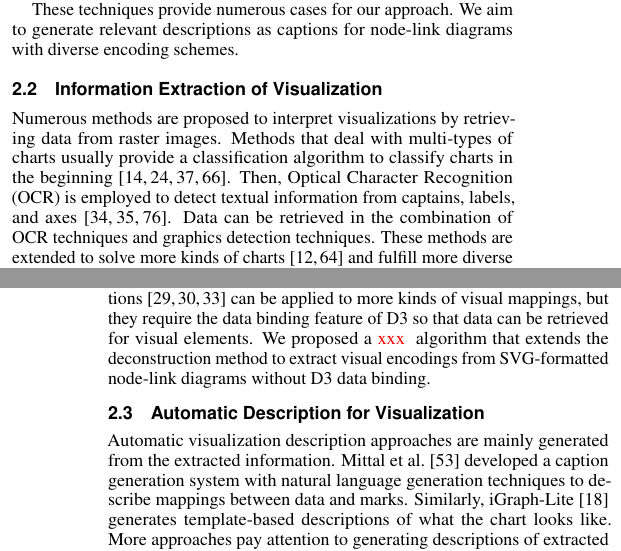
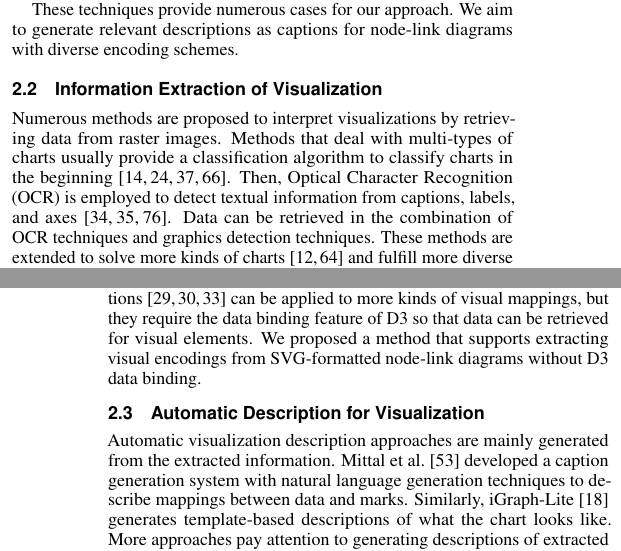
Before and after one commit to jiacheng-pan/VIS2021, a LaTeX document (template.tex, which reads chapter/2.RelatedWork.tex): two parts of the columns of pages 2 and 3 of 12, joined at a grey line, cut so that both start at the same text. Compiled offline with pdfLaTeX.

Commit message:
feat: 🎸 xxx

```diff
--- a/chapter/2.RelatedWork.tex
+++ b/chapter/2.RelatedWork.tex
@@ -34,7 +34,7 @@ We aim to generate relevant descriptions as captions for node-link diagrams with
 % 第1类工作聚焦于从各种可视化结果还原潜在数据。这些工作很多以ocr的方法读取图表中的文本信息，结合坐标轴等辅助的component，对基本图表中蕴含的数据进行还原。
 Numerous methods are proposed to interpret visualizations by retrieving data from raster images.
 Methods that deal with multi-types of charts usually provide a classification algorithm to classify charts in the beginning~\cite{DBLP:conf/icip/GaoZB12, DBLP:conf/chi/JungKSHLKS17, DBLP:conf/eccv/SiegelHLDF16, DBLP:journals/vlc/DaiWNZ18}.
-Then, Optical Character Recognition (OCR) is employed to detect textual information from captains, labels, and axes~\cite{DBLP:conf/icip/ZhouT00, DBLP:conf/doceng/HuangT07, DBLP:conf/grec/HuangTL03}.
+Then, Optical Character Recognition (OCR) is employed to detect textual information from captions, labels, and axes~\cite{DBLP:conf/icip/ZhouT00, DBLP:conf/doceng/HuangT07, DBLP:conf/grec/HuangTL03}.
 Data can be retrieved in the combination of OCR techniques and graphics detection techniques.
 % xxxx 对光栅图进行了分类，从而不需要控制输入的图片为某一个特定类型。
 % ChartSense~\cite{DBLP:conf/chi/JungKSHLKS17}, FigureSeer~\cite{DBLP:conf/eccv/SiegelHLDF16}, and Chart decoder~\cite{DBLP:journals/vlc/DaiWNZ18} improve such classification and data extraction with deep learning methods. And more types of charts such as area charts, radar charts, etc. are supported in ChartSense and Chart decoder.
@@ -82,7 +82,7 @@ They enhanced the tool to identify textual information and employed it to genera
 % 这些方法或是只适用于检测基础的可视化图表如bar chart/line chart/area chart等，或是只适用于对d3等具有数据绑定的svg进行编码提取。
 % 我们提出了对节点链接图进行信息提取的方法，该方法从多个角度出发，适用于通用的svg场景，而不需要数据绑定的前提。
 Methods that extract visual mappings from raster images~\cite{DBLP:journals/cgf/PocoH17, DBLP:journals/tvcg/PocoMH18, DBLP:conf/sibgrapi/MayhuaNHP18, DBLP:journals/corr/abs-2103-00741} can be more capable to common cases, but they are primarily designed for basic charts or only can detect several pre-defined visual mapping types.
-Whereas methods that deconstruct D3 visualizations~\cite{DBLP:conf/uist/HarperA14, DBLP:journals/tvcg/HarperA18, DBLP:journals/tvcg/HoqueA20} can be applied to more kinds of visual mappings, but they require the data binding feature of D3 so that data can be retrieved for visual elements. We proposed a {\color{red} xxx } algorithm that extends the deconstruction method to extract visual encodings from SVG-formatted node-link diagrams without D3 data binding.
+Whereas methods that deconstruct D3 visualizations~\cite{DBLP:conf/uist/HarperA14, DBLP:journals/tvcg/HarperA18, DBLP:journals/tvcg/HoqueA20} can be applied to more kinds of visual mappings, but they require the data binding feature of D3 so that data can be retrieved for visual elements. We proposed a method that supports extracting visual encodings from SVG-formatted node-link diagrams without D3 data binding.
 
 \subsection{Automatic Description for Visualization}
 Automatic visualization description approaches are mainly generated from the extracted information.
```
Also changed, not shown: figures/workflow.eps, 2 other files.
